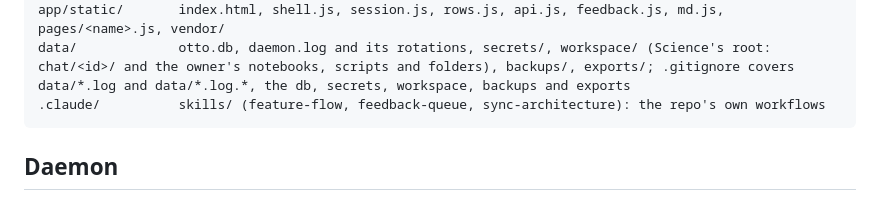
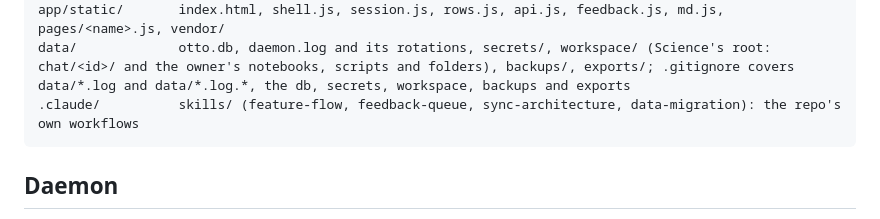
Before and after one commit to mgudorf/otto, a Markdown page: docs/app/CLAUDE.md, the part around the change. Drawn GitHub-style.

````diff
--- a/docs/app/CLAUDE.md
+++ b/docs/app/CLAUDE.md
@@ -34,7 +34,7 @@ app/claude.py     CLI spawn, event stream, read-only allowlist, nightly budget
 app/modules/      registry, agent_base.md, one package per module (contract under Daemon)
 app/static/       index.html, shell.js, session.js, rows.js, api.js, feedback.js, md.js, pages/<name>.js, vendor/
 data/             otto.db, daemon.log and its rotations, secrets/, workspace/ (Science's root: chat/<id>/ and the owner's notebooks, scripts and folders), backups/, exports/; .gitignore covers data/*.log and data/*.log.*, the db, secrets, workspace, backups and exports
-.claude/          skills/ (feature-flow, feedback-queue, sync-architecture): the repo's own workflows
+.claude/          skills/ (feature-flow, feedback-queue, sync-architecture, data-migration): the repo's own workflows
 ```
 
 ## Daemon
````
Also changed, not shown: CLAUDE.md (+1 -1 lines), 1 other file.
